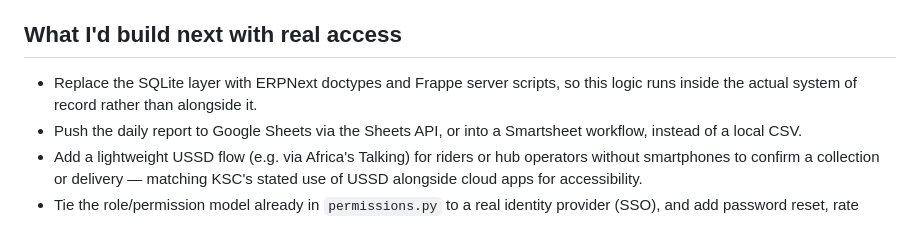
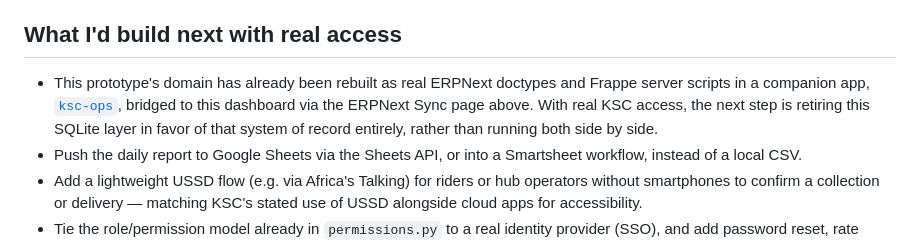
Before and after one commit to cowinoochieng-web/ksc-collection-tracker, a Markdown page: README.md, the part around one of its changes. Drawn GitHub-style.

Commit message:
Update README: point stale ERPNext roadmap item at the real ksc-ops app
The "replace SQLite with ERPNext doctypes" line was still phrased as a
future idea even though that work now exists as a real, bridged
companion app. Links to it and reflects that the two systems already
talk to each other.

```diff
--- a/README.md
+++ b/README.md
@@ -256,9 +256,12 @@ preference on first visit.
 
 ## What I'd build next with real access
 
-- Replace the SQLite layer with ERPNext doctypes and Frappe server
-  scripts, so this logic runs inside the actual system of record rather
-  than alongside it.
+- This prototype's domain has already been rebuilt as real ERPNext
+  doctypes and Frappe server scripts in a companion app,
+  [`ksc-ops`](https://github.com/cowinoochieng-web/ksc-ops), bridged to
+  this dashboard via the ERPNext Sync page above. With real KSC access,
+  the next step is retiring this SQLite layer in favor of that system of
+  record entirely, rather than running both side by side.
 - Push the daily report to Google Sheets via the Sheets API, or into a
   Smartsheet workflow, instead of a local CSV.
 - Add a lightweight USSD flow (e.g. via Africa's Talking) for riders or
```
Also changed, not shown: other parts of README.md (+1 -1 lines).
